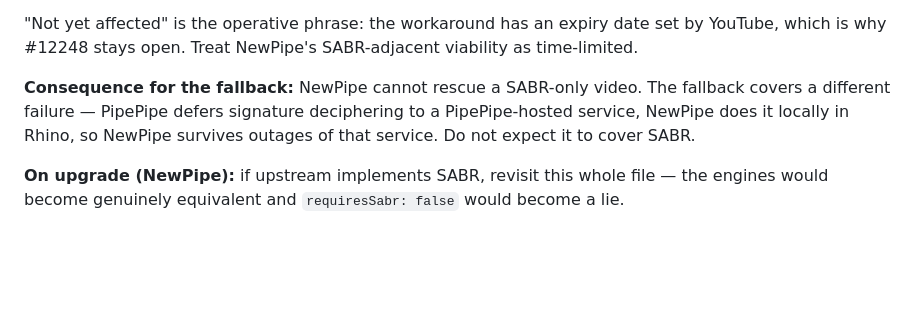
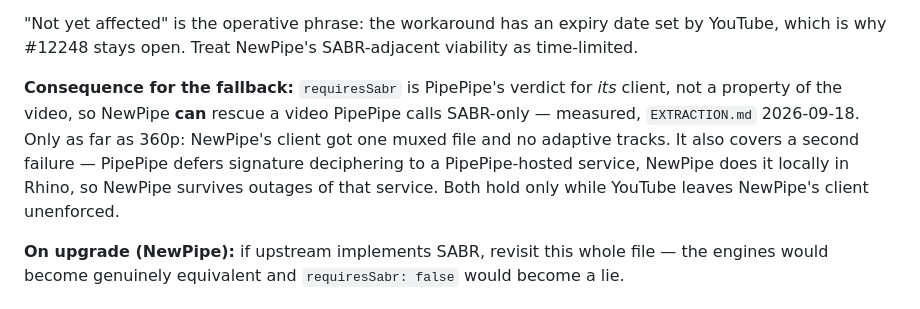
Before and after one commit to harshmandan/capacitor-pipe, a Markdown page: docs/DIVERGENCES.md, the part around the change. Rendered like a GitHub page; blank space fills up the shorter version.

```diff
--- a/docs/DIVERGENCES.md
+++ b/docs/DIVERGENCES.md
@@ -271,10 +271,13 @@ affected" — client-hopping, explicitly a workaround. Two consequences we inher
 set by YouTube, which is why #12248 stays open. Treat NewPipe's SABR-adjacent
 viability as time-limited.
 
-**Consequence for the fallback:** NewPipe cannot rescue a SABR-only video. The
-fallback covers a different failure — PipePipe defers signature deciphering to a
-PipePipe-hosted service, NewPipe does it locally in Rhino, so NewPipe survives
-outages of that service. Do not expect it to cover SABR.
+**Consequence for the fallback:** `requiresSabr` is PipePipe's verdict for
+*its* client, not a property of the video, so NewPipe **can** rescue a video
+PipePipe calls SABR-only — measured, `EXTRACTION.md` 2026-09-18. Only as far as
+360p: NewPipe's client got one muxed file and no adaptive tracks. It also covers
+a second failure — PipePipe defers signature deciphering to a PipePipe-hosted
+service, NewPipe does it locally in Rhino, so NewPipe survives outages of that
+service. Both hold only while YouTube leaves NewPipe's client unenforced.
 
 **On upgrade (NewPipe):** if upstream implements SABR, revisit this whole file —
 the engines would become genuinely equivalent and `requiresSabr: false` would
```
Also changed, not shown: docs/EXTRACTION.md (+24 -0 lines).
